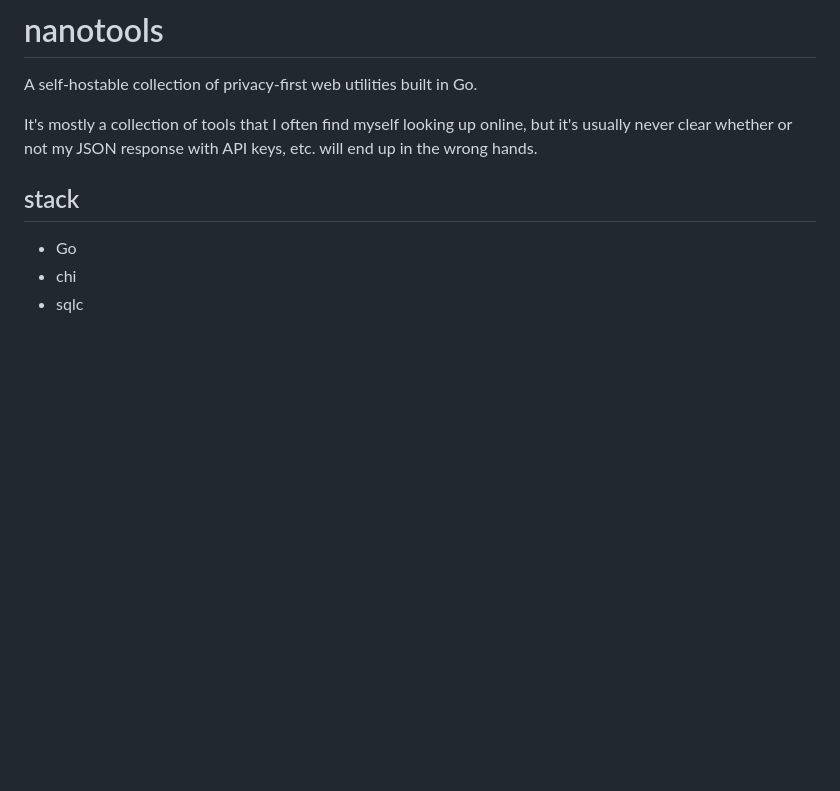
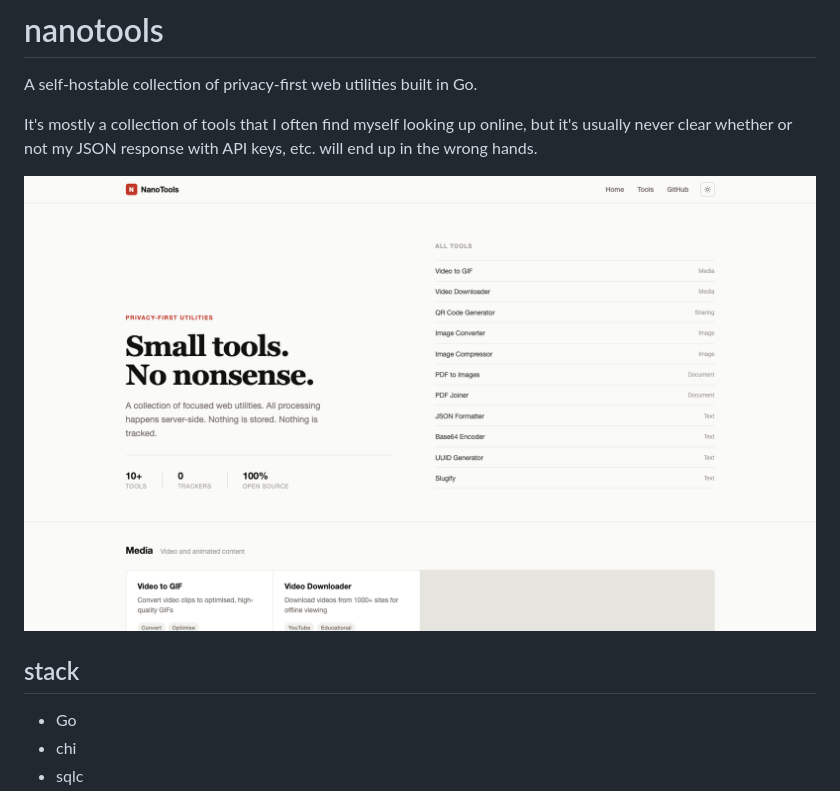
Before and after one commit to tmunongo/nanotools, a Markdown page: README.md, the part around the change. Drawn GitHub-style; pictures changed too: screenshot.png (added); blank space fills up the shorter version.

Commit message:
docs: add screenshot to README

```diff
--- a/README.md
+++ b/README.md
@@ -3,6 +3,8 @@
 A self-hostable collection of privacy-first web utilities built in Go.
 
 It's mostly a collection of tools that I often find myself looking up online, but it's usually never clear whether or not my JSON response with API keys, etc. will end up in the wrong hands.
+
+![Screenshot](screenshot.png)
 
 ## stack
 
```
